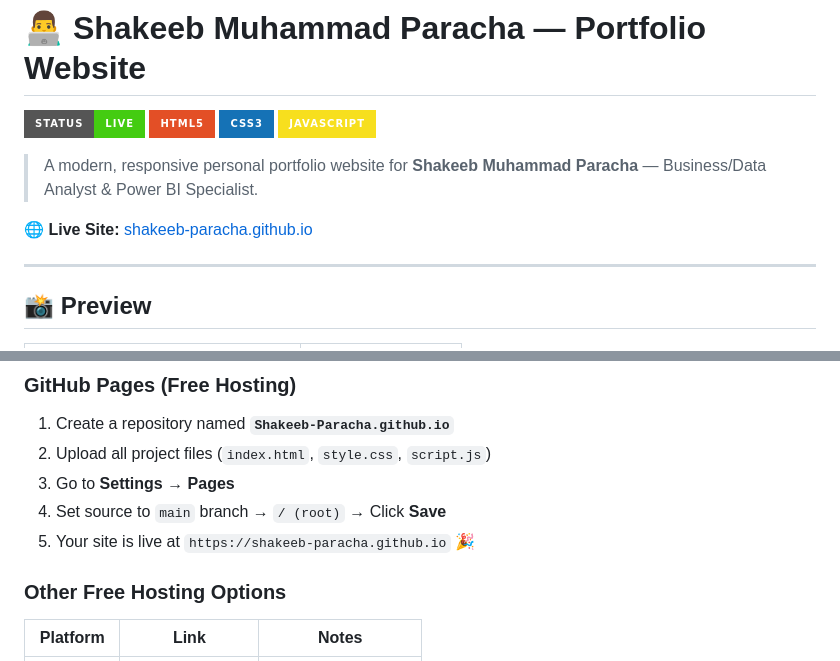
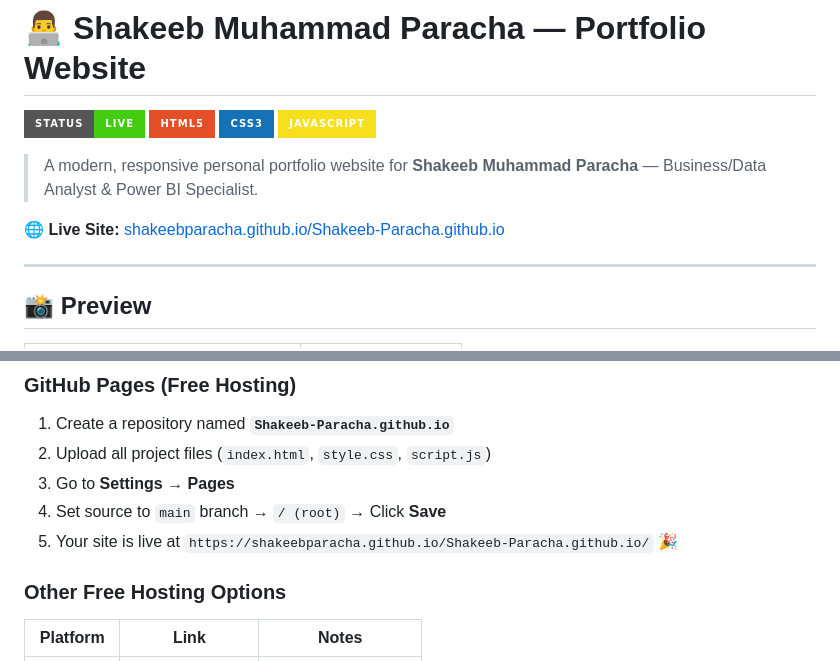
Before and after one commit to shakeebparacha/Shakeeb-Paracha.github.io, a Markdown page: README.md, 2 parts joined by grey strips. GitHub-like rendering; badges without logos.

Commit message:
site link change

```diff
--- a/README.md
+++ b/README.md
@@ -8,7 +8,7 @@
 
 > A modern, responsive personal portfolio website for **Shakeeb Muhammad Paracha** — Business/Data Analyst & Power BI Specialist.
 
-🌐 **Live Site:** [shakeeb-paracha.github.io](https://shakeeb-paracha.github.io)
+🌐 **Live Site:** [shakeebparacha.github.io/Shakeeb-Paracha.github.io](https://shakeebparacha.github.io/Shakeeb-Paracha.github.io/)
 
 ---
 
@@ -136,7 +136,7 @@ portfolio/
 2. Upload all project files (`index.html`, `style.css`, `script.js`)
 3. Go to **Settings → Pages**
 4. Set source to `main` branch → `/ (root)` → Click **Save**
-5. Your site is live at `https://shakeeb-paracha.github.io` 🎉
+5. Your site is live at `https://shakeebparacha.github.io/Shakeeb-Paracha.github.io/` 🎉
 
 ### Other Free Hosting Options
 
```
